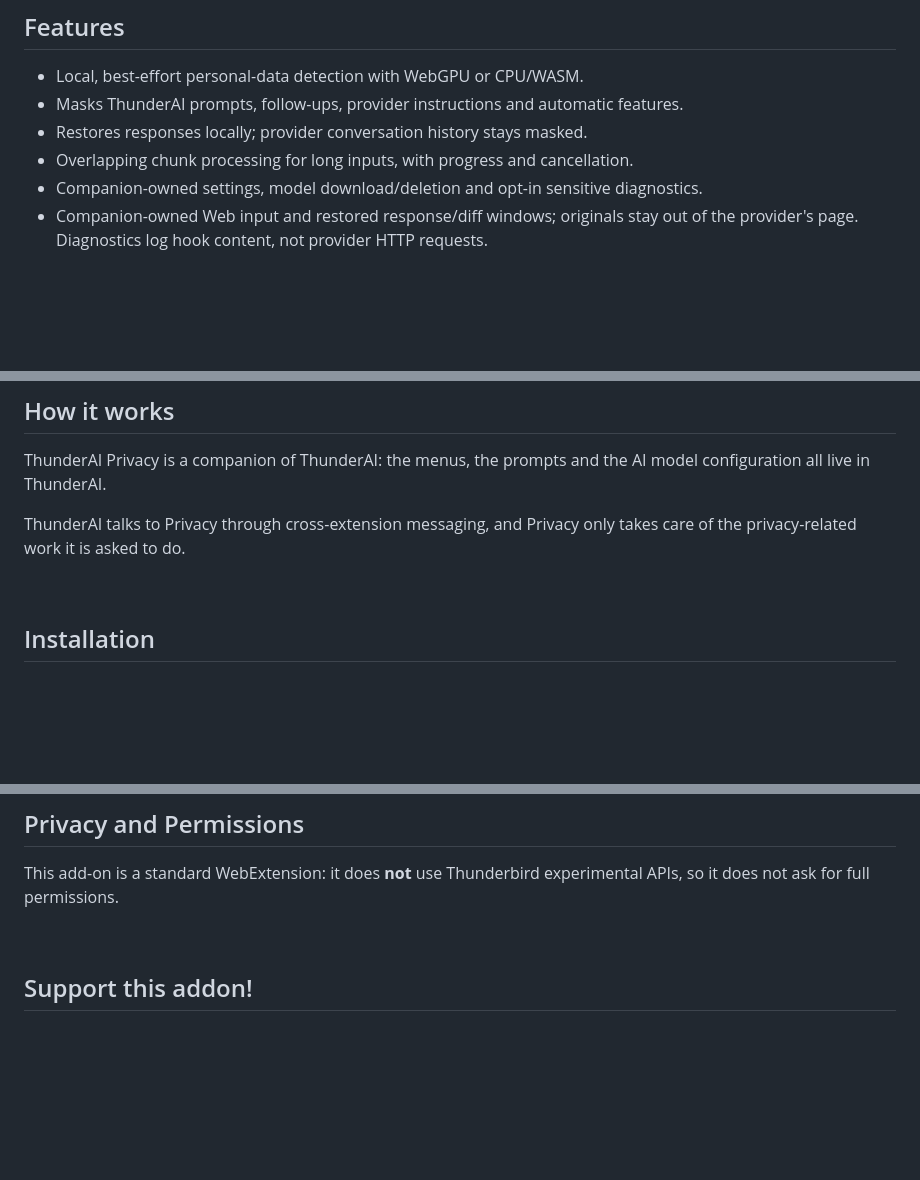
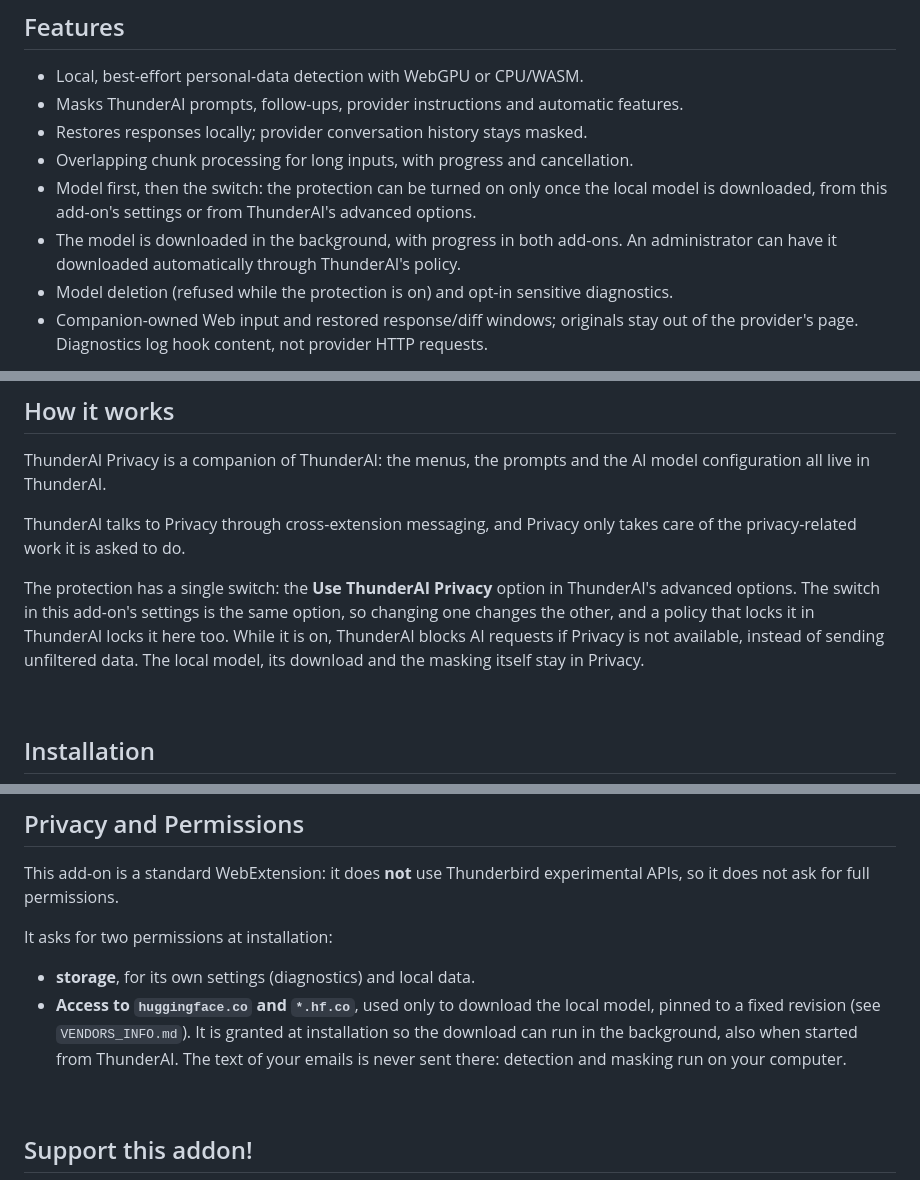
Before and after one commit to micz/ThunderAI-Privacy, a Markdown page: README.md, 3 parts joined by grey strips. GitHub-like rendering; blank space fills up the shorter version.

Commit message:
README: describe the shared switch, the model-first flow and the Hugging Face permission

```diff
--- a/README.md
+++ b/README.md
@@ -16,7 +16,11 @@ ThunderAI Privacy is an add-on for Thunderbird, designed to add privacy features
 * Masks ThunderAI prompts, follow-ups, provider instructions and automatic features.
 * Restores responses locally; provider conversation history stays masked.
 * Overlapping chunk processing for long inputs, with progress and cancellation.
-* Companion-owned settings, model download/deletion and opt-in sensitive diagnostics.
+* Model first, then the switch: the protection can be turned on only once the local
+  model is downloaded, from this add-on's settings or from ThunderAI's advanced options.
+* The model is downloaded in the background, with progress in both add-ons. An
+  administrator can have it downloaded automatically through ThunderAI's policy.
+* Model deletion (refused while the protection is on) and opt-in sensitive diagnostics.
 * Companion-owned Web input and restored response/diff windows; originals stay out
   of the provider's page. Diagnostics log hook content, not provider HTTP requests.
 
@@ -29,6 +33,8 @@ project/custom-GPT content are outside ThunderAI's protection.
 ThunderAI Privacy is a companion of ThunderAI: the menus, the prompts and the AI model configuration all live in ThunderAI.
 
 ThunderAI talks to Privacy through cross-extension messaging, and Privacy only takes care of the privacy-related work it is asked to do.
+
+The protection has a single switch: the **Use ThunderAI Privacy** option in ThunderAI's advanced options. The switch in this add-on's settings is the same option, so changing one changes the other, and a policy that locks it in ThunderAI locks it here too. While it is on, ThunderAI blocks AI requests if Privacy is not available, instead of sending unfiltered data. The local model, its download and the masking itself stay in Privacy.
 
 <br>
 
@@ -87,6 +93,13 @@ ThunderAI-Privacy's changes are logged [here](CHANGELOG.md).
 ## Privacy and Permissions
 This add-on is a standard WebExtension: it does **not** use Thunderbird experimental APIs, so it does not ask for full permissions.
 
+It asks for two permissions at installation:
+* **storage**, for its own settings (diagnostics) and local data.
+* **Access to `huggingface.co` and `*.hf.co`**, used only to download the local model,
+  pinned to a fixed revision (see `VENDORS_INFO.md`). It is granted at installation so the
+  download can run in the background, also when started from ThunderAI. The text of your
+  emails is never sent there: detection and masking run on your computer.
+
 <br>
 
 ## Support this addon!
```
Also changed, not shown: other parts of README.md (+3 -3 lines).
